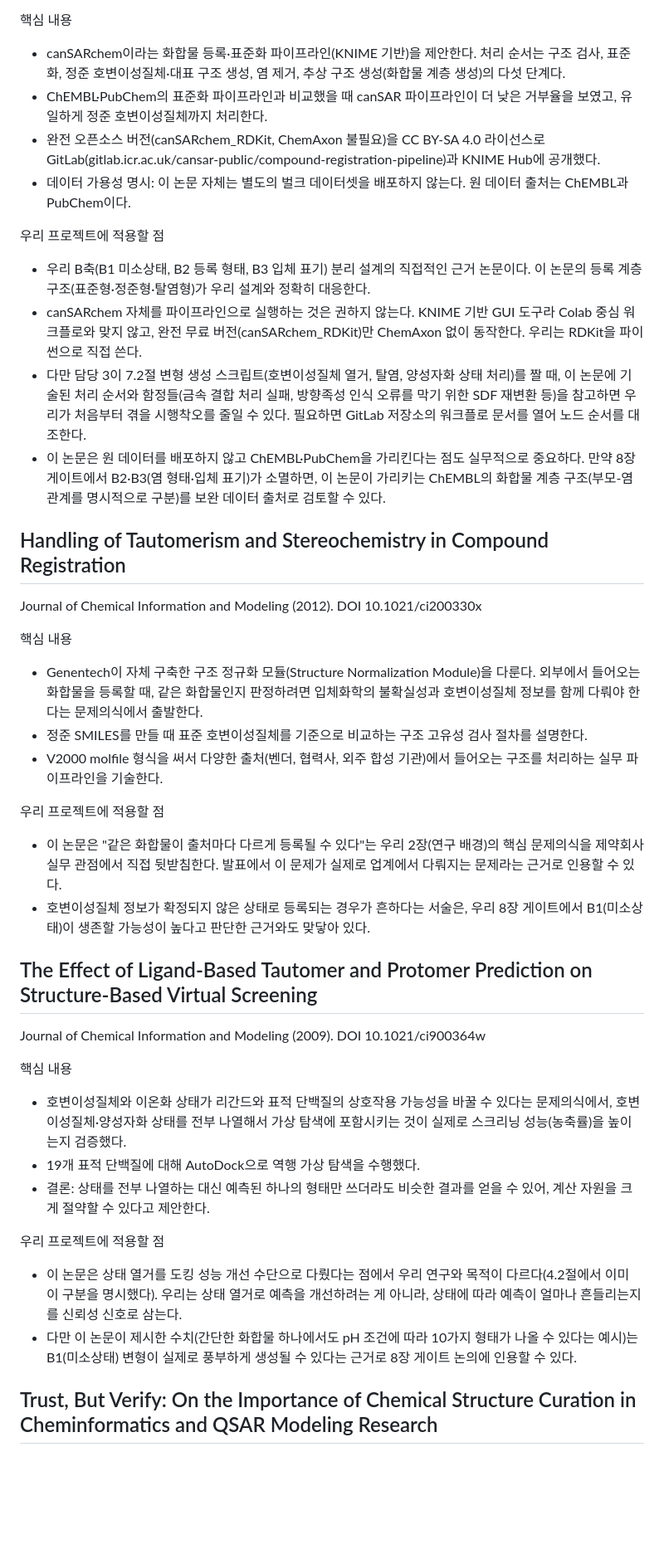
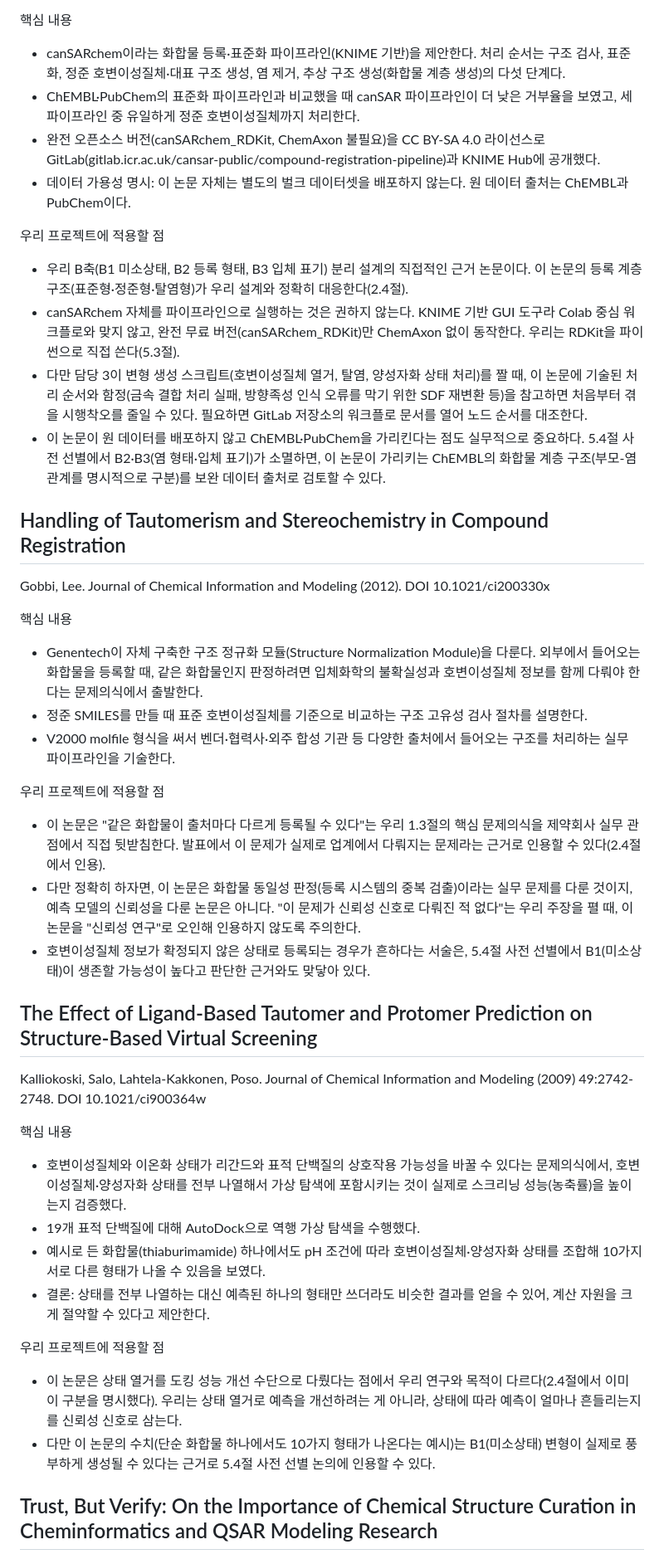
Before and after one commit to Feellived/molecular-reliability-signals, a Markdown page: docs/문헌_정리.md, the part around one of its changes. Shown at 83% size. Rendered like a GitHub page; blank space fills up the shorter version.

```diff
--- a/docs/문헌_정리.md
+++ b/docs/문헌_정리.md
@@ -121,46 +119,48 @@ Journal of Cheminformatics (2022). DOI 10.1186/s13321-022-00606-7
 핵심 내용
 
 - canSARchem이라는 화합물 등록·표준화 파이프라인(KNIME 기반)을 제안한다. 처리 순서는 구조 검사, 표준화, 정준 호변이성질체·대표 구조 생성, 염 제거, 추상 구조 생성(화합물 계층 생성)의 다섯 단계다.
-- ChEMBL·PubChem의 표준화 파이프라인과 비교했을 때 canSAR 파이프라인이 더 낮은 거부율을 보였고, 유일하게 정준 호변이성질체까지 처리한다.
+- ChEMBL·PubChem의 표준화 파이프라인과 비교했을 때 canSAR 파이프라인이 더 낮은 거부율을 보였고, 세 파이프라인 중 유일하게 정준 호변이성질체까지 처리한다.
 - 완전 오픈소스 버전(canSARchem_RDKit, ChemAxon 불필요)을 CC BY-SA 4.0 라이선스로 GitLab(gitlab.icr.ac.uk/cansar-public/compound-registration-pipeline)과 KNIME Hub에 공개했다.
 - 데이터 가용성 명시: 이 논문 자체는 별도의 벌크 데이터셋을 배포하지 않는다. 원 데이터 출처는 ChEMBL과 PubChem이다.
 
 우리 프로젝트에 적용할 점
 
-- 우리 B축(B1 미소상태, B2 등록 형태, B3 입체 표기) 분리 설계의 직접적인 근거 논문이다. 이 논문의 등록 계층 구조(표준형·정준형·탈염형)가 우리 설계와 정확히 대응한다.
-- canSARchem 자체를 파이프라인으로 실행하는 것은 권하지 않는다. KNIME 기반 GUI 도구라 Colab 중심 워크플로와 맞지 않고, 완전 무료 버전(canSARchem_RDKit)만 ChemAxon 없이 동작한다. 우리는 RDKit을 파이썬으로 직접 쓴다.
-- 다만 담당 3이 7.2절 변형 생성 스크립트(호변이성질체 열거, 탈염, 양성자화 상태 처리)를 짤 때, 이 논문에 기술된 처리 순서와 함정들(금속 결합 처리 실패, 방향족성 인식 오류를 막기 위한 SDF 재변환 등)을 참고하면 우리가 처음부터 겪을 시행착오를 줄일 수 있다. 필요하면 GitLab 저장소의 워크플로 문서를 열어 노드 순서를 대조한다.
-- 이 논문은 원 데이터를 배포하지 않고 ChEMBL·PubChem을 가리킨다는 점도 실무적으로 중요하다. 만약 8장 게이트에서 B2·B3(염 형태·입체 표기)가 소멸하면, 이 논문이 가리키는 ChEMBL의 화합물 계층 구조(부모-염 관계를 명시적으로 구분)를 보완 데이터 출처로 검토할 수 있다.
+- 우리 B축(B1 미소상태, B2 등록 형태, B3 입체 표기) 분리 설계의 직접적인 근거 논문이다. 이 논문의 등록 계층 구조(표준형·정준형·탈염형)가 우리 설계와 정확히 대응한다(2.4절).
+- canSARchem 자체를 파이프라인으로 실행하는 것은 권하지 않는다. KNIME 기반 GUI 도구라 Colab 중심 워크플로와 맞지 않고, 완전 무료 버전(canSARchem_RDKit)만 ChemAxon 없이 동작한다. 우리는 RDKit을 파이썬으로 직접 쓴다(5.3절).
+- 다만 담당 3이 변형 생성 스크립트(호변이성질체 열거, 탈염, 양성자화 상태 처리)를 짤 때, 이 논문에 기술된 처리 순서와 함정(금속 결합 처리 실패, 방향족성 인식 오류를 막기 위한 SDF 재변환 등)을 참고하면 처음부터 겪을 시행착오를 줄일 수 있다. 필요하면 GitLab 저장소의 워크플로 문서를 열어 노드 순서를 대조한다.
+- 이 논문이 원 데이터를 배포하지 않고 ChEMBL·PubChem을 가리킨다는 점도 실무적으로 중요하다. 5.4절 사전 선별에서 B2·B3(염 형태·입체 표기)가 소멸하면, 이 논문이 가리키는 ChEMBL의 화합물 계층 구조(부모-염 관계를 명시적으로 구분)를 보완 데이터 출처로 검토할 수 있다.
 
 ## Handling of Tautomerism and Stereochemistry in Compound Registration
 
-Journal of Chemical Information and Modeling (2012). DOI 10.1021/ci200330x
+Gobbi, Lee. Journal of Chemical Information and Modeling (2012). DOI 10.1021/ci200330x
 
 핵심 내용
 
 - Genentech이 자체 구축한 구조 정규화 모듈(Structure Normalization Module)을 다룬다. 외부에서 들어오는 화합물을 등록할 때, 같은 화합물인지 판정하려면 입체화학의 불확실성과 호변이성질체 정보를 함께 다뤄야 한다는 문제의식에서 출발한다.
 - 정준 SMILES를 만들 때 표준 호변이성질체를 기준으로 비교하는 구조 고유성 검사 절차를 설명한다.
-- V2000 molfile 형식을 써서 다양한 출처(벤더, 협력사, 외주 합성 기관)에서 들어오는 구조를 처리하는 실무 파이프라인을 기술한다.
+- V2000 molfile 형식을 써서 벤더·협력사·외주 합성 기관 등 다양한 출처에서 들어오는 구조를 처리하는 실무 파이프라인을 기술한다.
 
 우리 프로젝트에 적용할 점
 
-- 이 논문은 "같은 화합물이 출처마다 다르게 등록될 수 있다"는 우리 2장(연구 배경)의 핵심 문제의식을 제약회사 실무 관점에서 직접 뒷받침한다. 발표에서 이 문제가 실제로 업계에서 다뤄지는 문제라는 근거로 인용할 수 있다.
-- 호변이성질체 정보가 확정되지 않은 상태로 등록되는 경우가 흔하다는 서술은, 우리 8장 게이트에서 B1(미소상태)이 생존할 가능성이 높다고 판단한 근거와도 맞닿아 있다.
+- 이 논문은 "같은 화합물이 출처마다 다르게 등록될 수 있다"는 우리 1.3절의 핵심 문제의식을 제약회사 실무 관점에서 직접 뒷받침한다. 발표에서 이 문제가 실제로 업계에서 다뤄지는 문제라는 근거로 인용할 수 있다(2.4절에서 인용).
+- 다만 정확히 하자면, 이 논문은 화합물 동일성 판정(등록 시스템의 중복 검출)이라는 실무 문제를 다룬 것이지, 예측 모델의 신뢰성을 다룬 논문은 아니다. "이 문제가 신뢰성 신호로 다뤄진 적 없다"는 우리 주장을 펼 때, 이 논문을 "신뢰성 연구"로 오인해 인용하지 않도록 주의한다.
+- 호변이성질체 정보가 확정되지 않은 상태로 등록되는 경우가 흔하다는 서술은, 5.4절 사전 선별에서 B1(미소상태)이 생존할 가능성이 높다고 판단한 근거와도 맞닿아 있다.
 
 ## The Effect of Ligand-Based Tautomer and Protomer Prediction on Structure-Based Virtual Screening
 
-Journal of Chemical Information and Modeling (2009). DOI 10.1021/ci900364w
+Kalliokoski, Salo, Lahtela-Kakkonen, Poso. Journal of Chemical Information and Modeling (2009) 49:2742-2748. DOI 10.1021/ci900364w
 
 핵심 내용
 
 - 호변이성질체와 이온화 상태가 리간드와 표적 단백질의 상호작용 가능성을 바꿀 수 있다는 문제의식에서, 호변이성질체·양성자화 상태를 전부 나열해서 가상 탐색에 포함시키는 것이 실제로 스크리닝 성능(농축률)을 높이는지 검증했다.
 - 19개 표적 단백질에 대해 AutoDock으로 역행 가상 탐색을 수행했다.
+- 예시로 든 화합물(thiaburimamide) 하나에서도 pH 조건에 따라 호변이성질체·양성자화 상태를 조합해 10가지 서로 다른 형태가 나올 수 있음을 보였다.
 - 결론: 상태를 전부 나열하는 대신 예측된 하나의 형태만 쓰더라도 비슷한 결과를 얻을 수 있어, 계산 자원을 크게 절약할 수 있다고 제안한다.
 
 우리 프로젝트에 적용할 점
 
-- 이 논문은 상태 열거를 도킹 성능 개선 수단으로 다뤘다는 점에서 우리 연구와 목적이 다르다(4.2절에서 이미 이 구분을 명시했다). 우리는 상태 열거로 예측을 개선하려는 게 아니라, 상태에 따라 예측이 얼마나 흔들리는지를 신뢰성 신호로 삼는다.
-- 다만 이 논문이 제시한 수치(간단한 화합물 하나에서도 pH 조건에 따라 10가지 형태가 나올 수 있다는 예시)는 B1(미소상태) 변형이 실제로 풍부하게 생성될 수 있다는 근거로 8장 게이트 논의에 인용할 수 있다.
+- 이 논문은 상태 열거를 도킹 성능 개선 수단으로 다뤘다는 점에서 우리 연구와 목적이 다르다(2.4절에서 이미 이 구분을 명시했다). 우리는 상태 열거로 예측을 개선하려는 게 아니라, 상태에 따라 예측이 얼마나 흔들리는지를 신뢰성 신호로 삼는다.
+- 다만 이 논문의 수치(단순 화합물 하나에서도 10가지 형태가 나온다는 예시)는 B1(미소상태) 변형이 실제로 풍부하게 생성될 수 있다는 근거로 5.4절 사전 선별 논의에 인용할 수 있다.
 
 ## Trust, But Verify: On the Importance of Chemical Structure Curation in Cheminformatics and QSAR Modeling Research
 
```
Also changed, not shown: other parts of docs/문헌_정리.md (+64 -65 lines).
